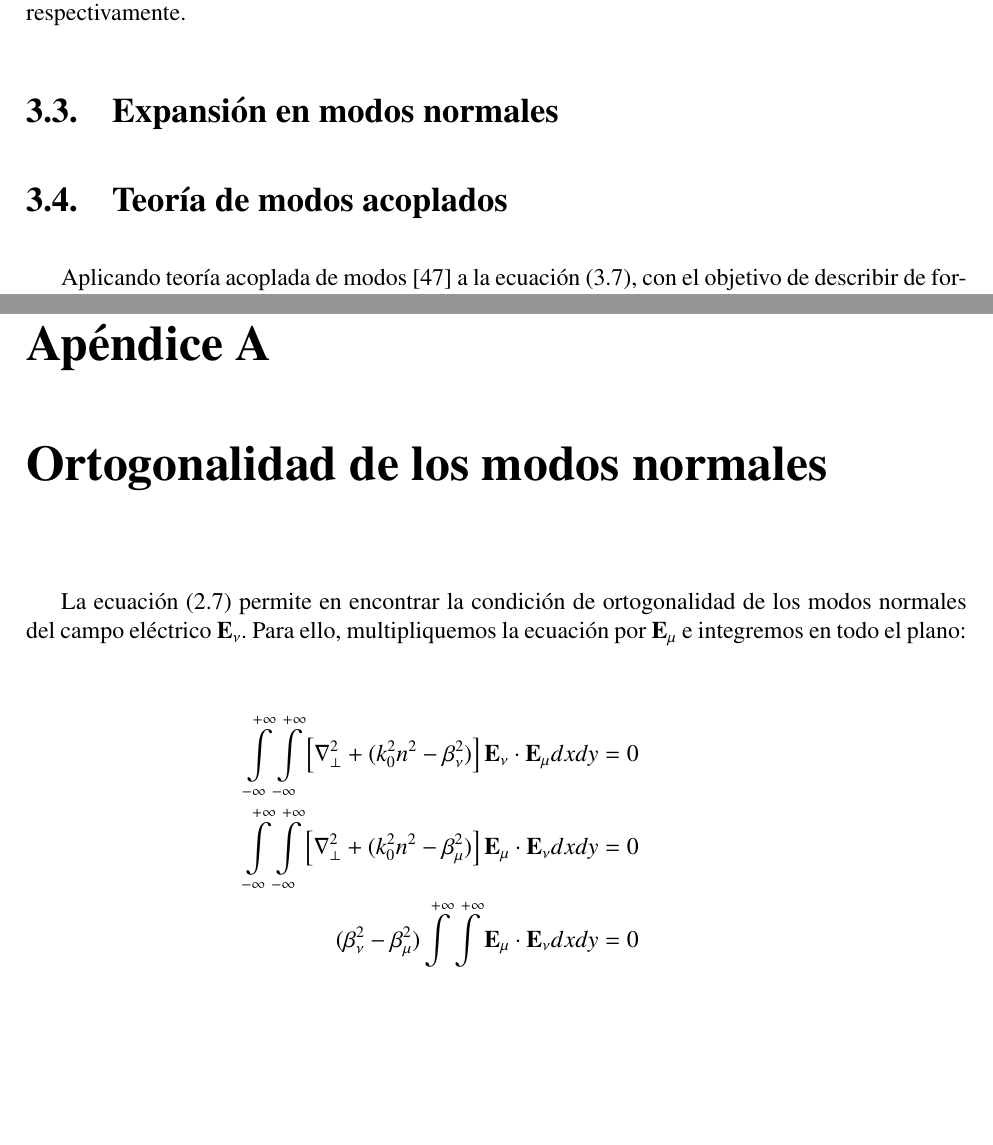
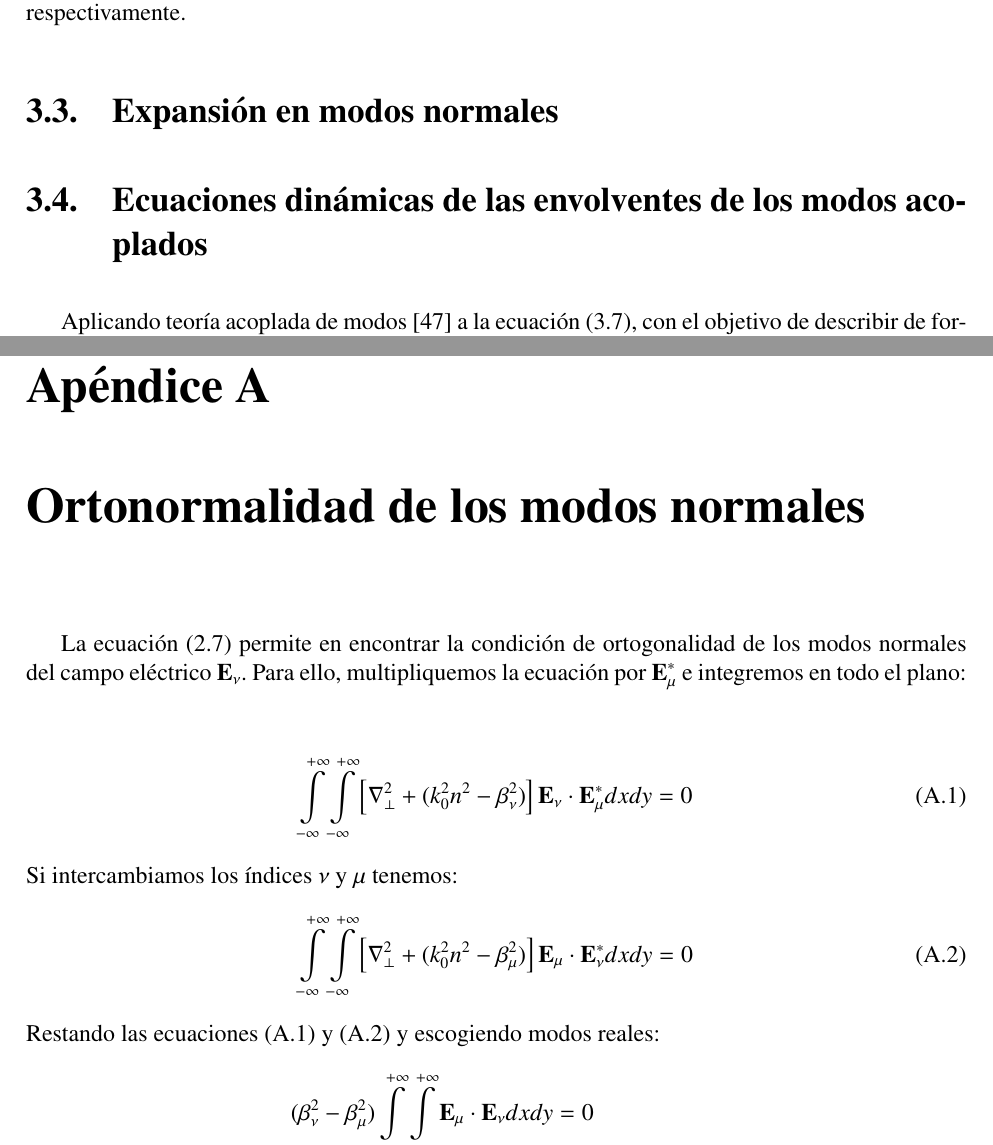
Before and after one commit to DiegoRomanCortes/trabajo-de-tesis, a LaTeX thesis (trabajo de tesis/main.tex, which reads trabajo de tesis/anexoA.tex, trabajo de tesis/numericos.tex): two parts of pages 15 and 27 of 28, joined at a grey line, cut so that both start at the same text, the shorter picture padded with empty space. Compiled offline with pdfLaTeX.

Commit message:
ortonorm

```diff
--- a/trabajo de tesis/anexoA.tex
+++ b/trabajo de tesis/anexoA.tex
@@ -1,13 +1,17 @@
-\chapter{Ortogonalidad de los modos normales \label{sec:orto}}
+\chapter{Ortonormalidad de los modos normales \label{sec:orto}}
 
-La ecuación (\ref{eqn:eigenfield}) permite en encontrar la condición de ortogonalidad de los modos normales del campo eléctrico  $\textbf{E}_\nu$. Para ello, multipliquemos la ecuación por $\textbf{E}_\mu$ e integremos en todo el plano:
+La ecuación (\ref{eqn:eigenfield}) permite en encontrar la condición de ortogonalidad de los modos normales del campo eléctrico  $\textbf{E}_\nu$. Para ello, multipliquemos la ecuación por $\textbf{E}_\mu^*$ e integremos en todo el plano:
 
+\begin{align}
+	 \int\displaylimits_{-\infty}^{+\infty}\int\displaylimits_{-\infty}^{+\infty}\left[  \nabla_\perp^2  + (k_0^2n^2 - \beta_\nu^2) \right]\textbf{E}_\nu \cdot\textbf{E}_\mu^* dxdy &=  0 \label{eqn:munu}
+\end{align}
+Si intercambiamos los índices $\nu$ y $\mu$ tenemos:
+\begin{align}
+	 	 \int\displaylimits_{-\infty}^{+\infty}\int\displaylimits_{-\infty}^{+\infty}\left[  \nabla_\perp^2  + (k_0^2n^2 - \beta_\mu^2) \right]\textbf{E}_\mu \cdot\textbf{E}_\nu^* dxdy &=  0 \label{eqn:numu}
+\end{align}
+Restando las ecuaciones (\ref{eqn:munu}) y (\ref{eqn:numu}) y escogiendo modos reales:
 \begin{align*}
-	 \int\displaylimits_{-\infty}^{+\infty}\int\displaylimits_{-\infty}^{+\infty}\left[  \nabla_\perp^2  + (k_0^2n^2 - \beta_\nu^2) \right]\textbf{E}_\nu \cdot\textbf{E}_\mu dxdy &=  0
-	 \\
-	 	 \int\displaylimits_{-\infty}^{+\infty}\int\displaylimits_{-\infty}^{+\infty}\left[  \nabla_\perp^2  + (k_0^2n^2 - \beta_\mu^2) \right]\textbf{E}_\mu \cdot\textbf{E}_\nu dxdy &=  0
-	 	 \\
 	 	 (\beta_\nu^2-\beta_\mu^2)\int\displaylimits_{-\infty}^{+\infty}\int\displaylimits_{-\infty}^{+\infty}\textbf{E}_\mu \cdot\textbf{E}_\nu dxdy &=  0
 	 	 \\
-	 	 \therefore \int\displaylimits_{-\infty}^{+\infty}\int\displaylimits_{-\infty}^{+\infty}\textbf{E}_\mu \cdot\textbf{E}_\nu dxdy &= 0, \quad \text{si } \nu\neq\mu
+	 	 \therefore \int\displaylimits_{-\infty}^{+\infty}\int\displaylimits_{-\infty}^{+\infty}\textbf{E}_\mu \cdot\textbf{E}_\nu^* dxdy &= 0, \quad \text{si } \nu\neq\mu
 \end{align*}
--- a/trabajo de tesis/numericos.tex
+++ b/trabajo de tesis/numericos.tex
@@ -29,7 +29,7 @@ con $\psi(x,y,z)$, $n_0$ , $n(x,y)$ y $k_0$ la envolvente de la componente horiz
 
 \section{Expansión en modos normales}
 
-\section{Teoría de modos acoplados}
+\section{Ecuaciones dinámicas de las envolventes de los modos acoplados}
 
 Aplicando teoría acoplada de modos \cite{coupledmodetheory} a la ecuación (\ref{eqn:paraxial}), con el objetivo de describir de forma discreta una red fotónica, es posible derivar las llamadas ecuaciones discretas tipo Schrödinger \cite{discretesolitons, artificialFB, FBdynamics}
 \begin{equation}
```
Also changed, not shown: trabajo de tesis/main.pdf, 6 other files.
